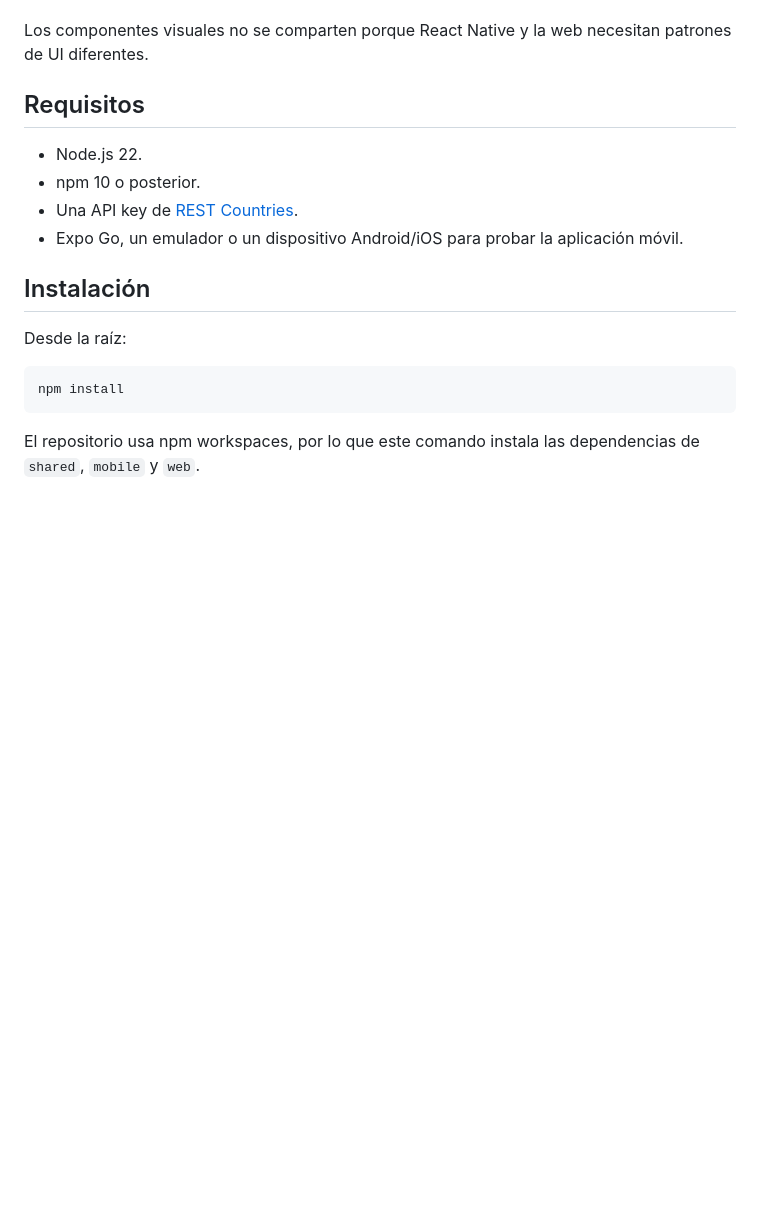
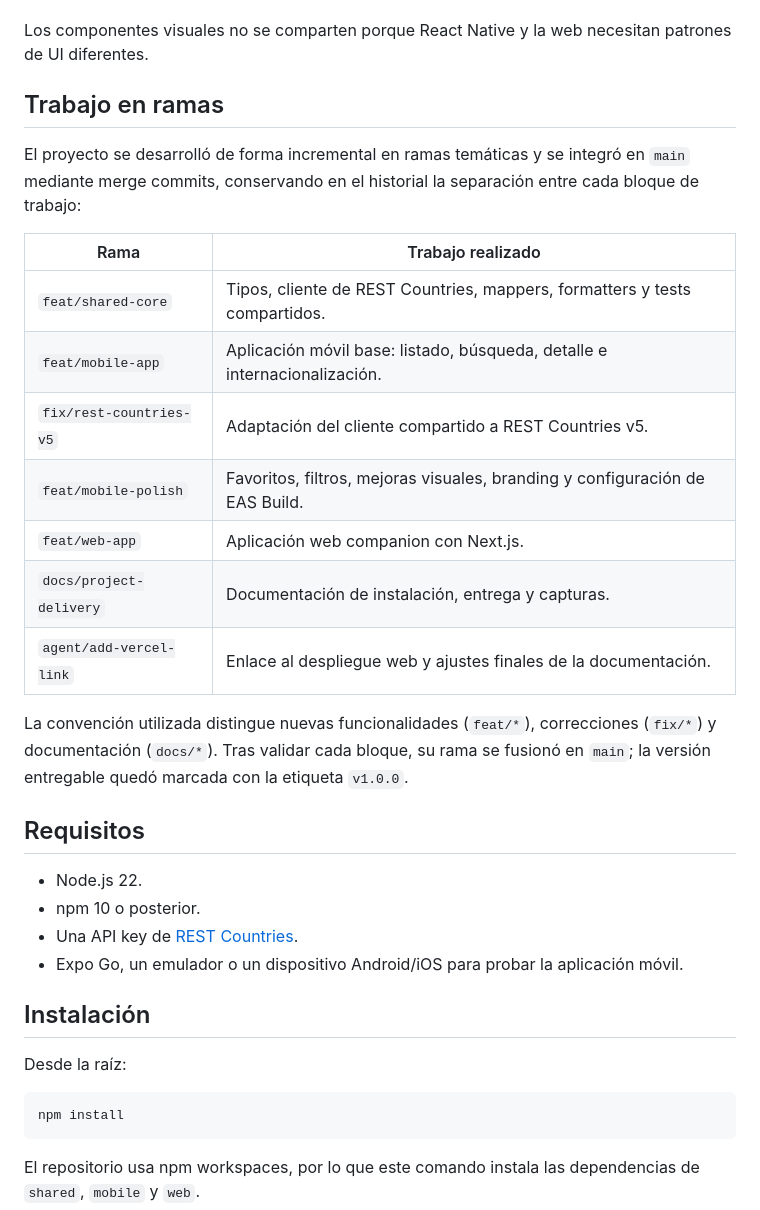
Before and after one commit to MigVarona/countries-explorer, a Markdown page: README.md, the part around the change. Rendered like a GitHub page; blank space fills up the shorter version.

Commit message:
docs: document branch workflow

```diff
--- a/README.md
+++ b/README.md
@@ -100,6 +100,25 @@ countries-explorer/
 
 Los componentes visuales no se comparten porque React Native y la web necesitan patrones de UI
 diferentes.
+
+## Trabajo en ramas
+
+El proyecto se desarrolló de forma incremental en ramas temáticas y se integró en `main` mediante
+merge commits, conservando en el historial la separación entre cada bloque de trabajo:
+
+| Rama | Trabajo realizado |
+| --- | --- |
+| `feat/shared-core` | Tipos, cliente de REST Countries, mappers, formatters y tests compartidos. |
+| `feat/mobile-app` | Aplicación móvil base: listado, búsqueda, detalle e internacionalización. |
+| `fix/rest-countries-v5` | Adaptación del cliente compartido a REST Countries v5. |
+| `feat/mobile-polish` | Favoritos, filtros, mejoras visuales, branding y configuración de EAS Build. |
+| `feat/web-app` | Aplicación web companion con Next.js. |
+| `docs/project-delivery` | Documentación de instalación, entrega y capturas. |
+| `agent/add-vercel-link` | Enlace al despliegue web y ajustes finales de la documentación. |
+
+La convención utilizada distingue nuevas funcionalidades (`feat/*`), correcciones (`fix/*`) y
+documentación (`docs/*`). Tras validar cada bloque, su rama se fusionó en `main`; la versión
+entregable quedó marcada con la etiqueta `v1.0.0`.
 
 ## Requisitos
 
```
